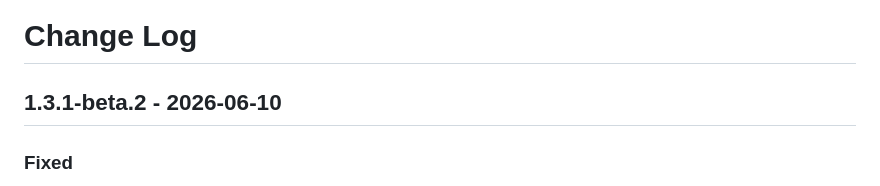
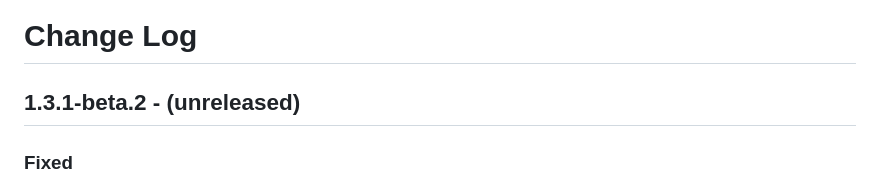
Before and after one commit to shriyanss/js-recon, a Markdown page: CHANGELOG.md, the part around the change. Rendered like a GitHub page.

Commit message:
chore: mark 1.3.1-beta.2 as unreleased in CHANGELOG
Co-Authored-By: Claude Sonnet 4.6 <noreply@anthropic.com>

```diff
--- a/CHANGELOG.md
+++ b/CHANGELOG.md
@@ -1,6 +1,6 @@
 # Change Log
 
-## 1.3.1-beta.2 - 2026-06-10
+## 1.3.1-beta.2 - (unreleased)
 
 ### Fixed
 
```
